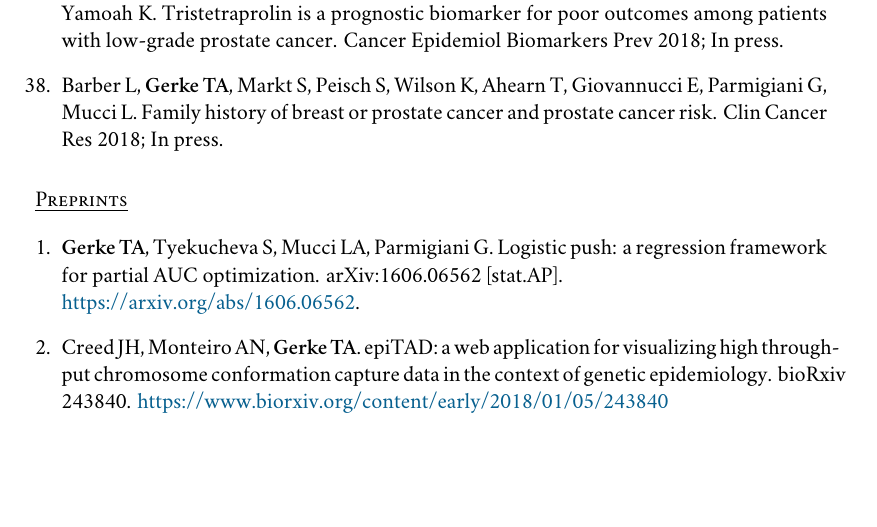
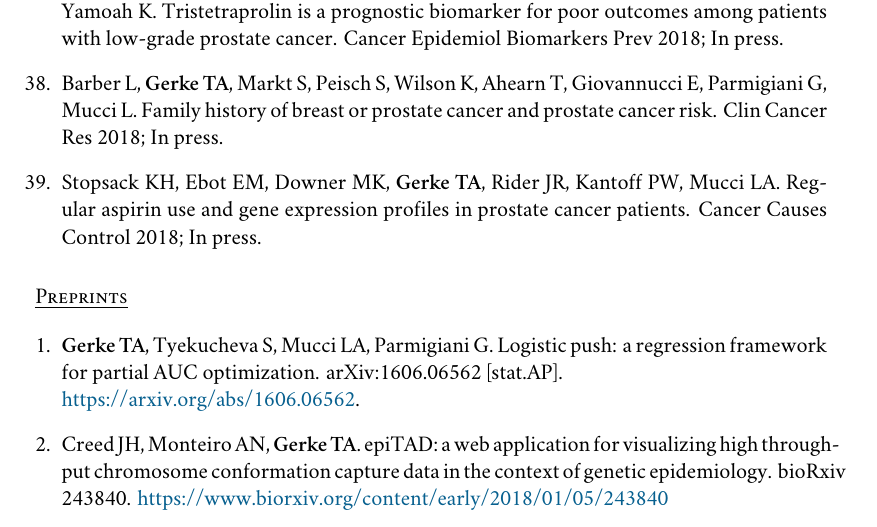
Before and after one commit to tgerke/CV, a LaTeX CV (GerkeCV.tex): part of page 9 of 14, cut so that both start at the same text, the shorter picture padded with empty space. Compiled offline with XeLaTeX; a missing font is replaced by an installed copy or a similar font.

Commit message:
add Stopsack Cancer Causes Control pub

```diff
--- a/GerkeCV.tex
+++ b/GerkeCV.tex
@@ -401,6 +401,8 @@ Stat Probabil Lett 2010; 80:1065--1069.
 
 \item{} Barber L, {\bf Gerke TA}, Markt S, Peisch S, Wilson K, Ahearn T, Giovannucci E, Parmigiani G, Mucci L. Family history of breast or prostate cancer and prostate cancer risk. Clin Cancer Res 2018; In press.
 
+\item{} Stopsack KH, Ebot EM, Downer MK, {\bf Gerke TA}, Rider JR, Kantoff PW, Mucci LA. Regular aspirin use and gene expression profiles in prostate cancer patients. 	Cancer Causes Control 2018; In press.
+
 \end{enumerate}
 
 \section*{Preprints}
```
Also changed, not shown: GerkeCV.pdf.
